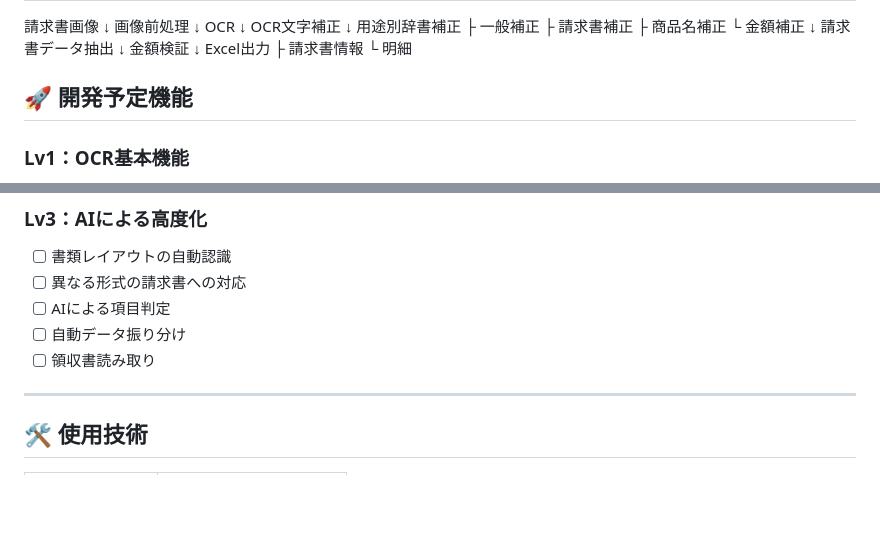
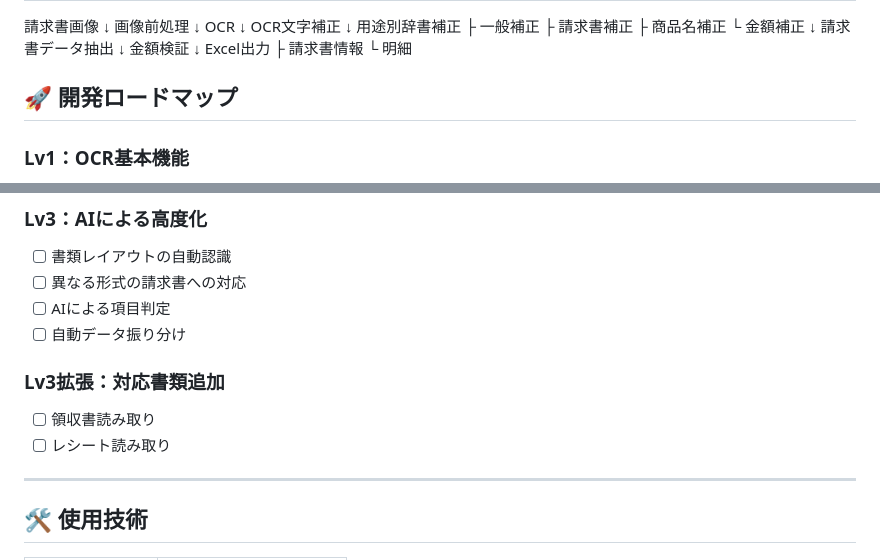
Before and after one commit to masae105/ocr-ai-tool, a Markdown page: README.md, 2 parts joined by grey strips. GitHub-like rendering; blank space fills up the shorter version.

Commit message:
READMEを開発ロードマップ表記へ更新

```diff
--- a/README.md
+++ b/README.md
@@ -48,7 +48,7 @@ Excel出力
  └ 明細
 
 
-## 🚀 開発予定機能
+## 🚀 開発ロードマップ
 
 ### Lv1：OCR基本機能
 
@@ -75,7 +75,11 @@ Excel出力
 * [ ] 異なる形式の請求書への対応
 * [ ] AIによる項目判定
 * [ ] 自動データ振り分け
+
+### Lv3拡張：対応書類追加
+
 * [ ] 領収書読み取り
+* [ ] レシート読み取り
 
 ---
 
```
